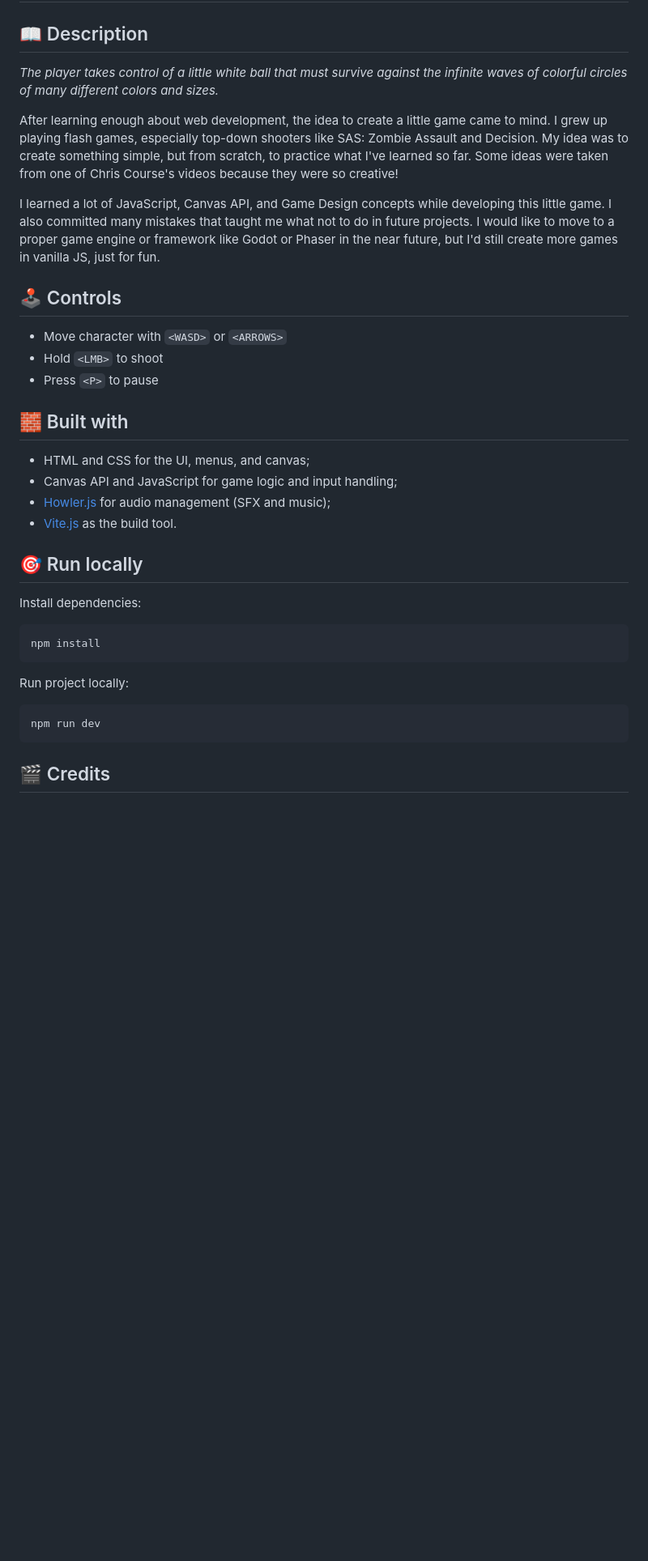
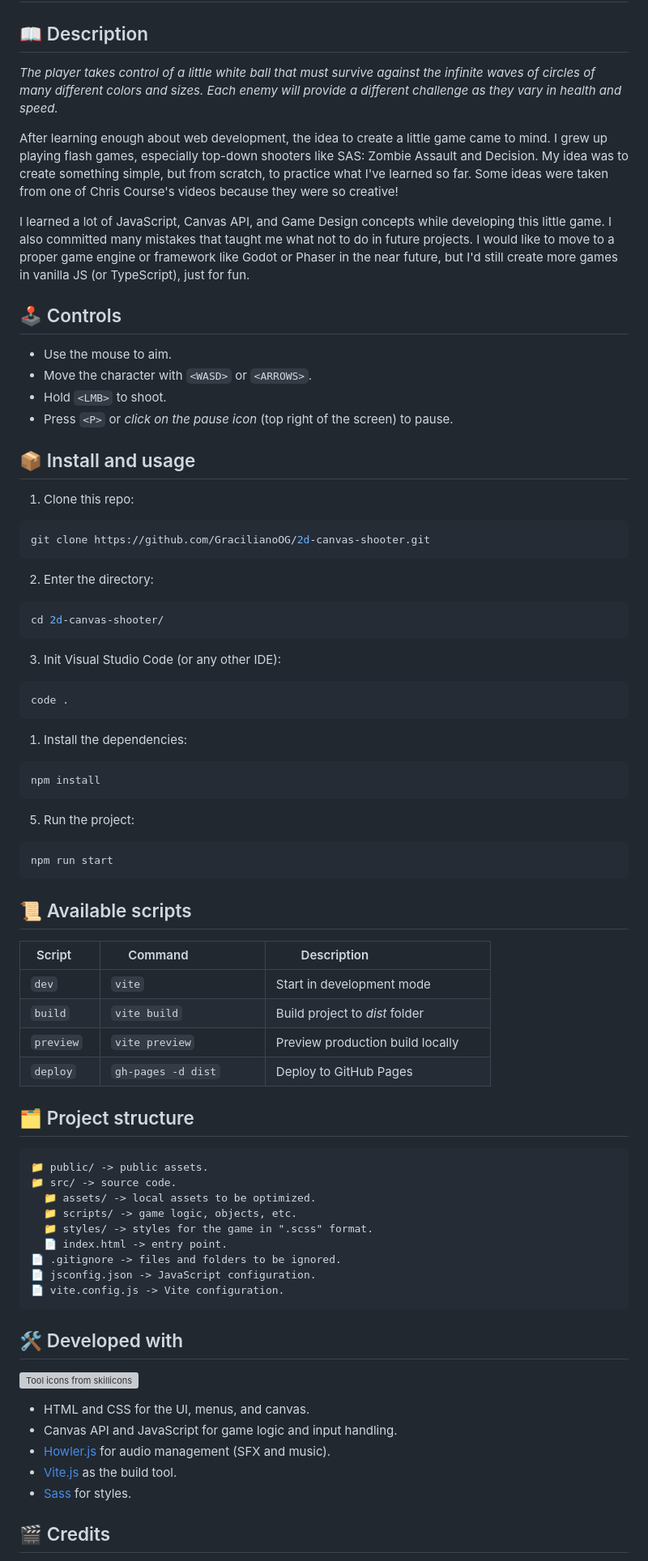
Before and after one commit to GracilianoOG/2d-canvas-shooter, a Markdown page: README.md, the part around one of its changes. Shown at 81% size. Rendered like a GitHub page; blank space fills up the shorter version; grey boxes are pictures that could not be loaded.

Commit message:
Improve README by adding more information

````diff
--- a/README.md
+++ b/README.md
@@ -2,38 +2,83 @@
 
 ## 📖 Description
 
-_The player takes control of a little white ball that must survive against the infinite waves of colorful circles of many different colors and sizes._
+_The player takes control of a little white ball that must survive against the infinite waves of circles of many different colors and sizes. Each enemy will provide a different challenge as they vary in health and speed._
 
 After learning enough about web development, the idea to create a little game came to mind. I grew up playing flash games, especially top-down shooters like SAS: Zombie Assault and Decision. My idea was to create something simple, but from scratch, to practice what I've learned so far. Some ideas were taken from one of Chris Course's videos because they were so creative!
 
-I learned a lot of JavaScript, Canvas API, and Game Design concepts while developing this little game. I also committed many mistakes that taught me what not to do in future projects. I would like to move to a proper game engine or framework like Godot or Phaser in the near future, but I'd still create more games in vanilla JS, just for fun.
+I learned a lot of JavaScript, Canvas API, and Game Design concepts while developing this little game. I also committed many mistakes that taught me what not to do in future projects. I would like to move to a proper game engine or framework like Godot or Phaser in the near future, but I'd still create more games in vanilla JS (or TypeScript), just for fun.
 
 ## 🕹️ Controls
 
-- Move character with `<WASD>` or `<ARROWS>`
-- Hold `<LMB>` to shoot
-- Press `<P>` to pause
+- Use the mouse to aim.
+- Move the character with `<WASD>` or `<ARROWS>`.
+- Hold `<LMB>` to shoot.
+- Press `<P>` or _click on the pause icon_ (top right of the screen) to pause.
 
-## 🧱 Built with
+## 📦 Install and usage
 
-- HTML and CSS for the UI, menus, and canvas;
-- Canvas API and JavaScript for game logic and input handling;
-- [Howler.js](https://howlerjs.com/) for audio management (SFX and music);
-- [Vite.js](https://vite.dev/) as the build tool.
+1. Clone this repo:
 
-## 🎯 Run locally
+```bash
+git clone https://github.com/GracilianoOG/2d-canvas-shooter.git
+```
 
-Install dependencies:
+2. Enter the directory:
 
+```bash
+cd 2d-canvas-shooter/
 ```
+
+3. Init Visual Studio Code (or any other IDE):
+
+```bash
+code .
+```
+
+1. Install the dependencies:
+
+```bash
 npm install
 ```
 
-Run project locally:
+5. Run the project:
+
+```bash
+npm run start
+```
+
+## 📜 Available scripts
+
+| Script      | Command                      | Description                             |
+| ----------- | ---------------------------- | --------------------------------------- |
+| `dev`       | `vite`                       | Start in development mode               |
+| `build`     | `vite build`                 | Build project to _dist_ folder          |
+| `preview`   | `vite preview`               | Preview production build locally        |
+| `deploy`    | `gh-pages -d dist`           | Deploy to GitHub Pages                  |
+
+## 🗂️ Project structure
 
 ```
-npm run dev
+📁 public/ -> public assets.
+📁 src/ -> source code.
+  📁 assets/ -> local assets to be optimized.
+  📁 scripts/ -> game logic, objects, etc.
+  📁 styles/ -> styles for the game in ".scss" format.
+  📄 index.html -> entry point.
+📄 .gitignore -> files and folders to be ignored.
+📄 jsconfig.json -> JavaScript configuration.
+📄 vite.config.js -> Vite configuration.
 ```
+
+## 🛠️ Developed with
+
+[![Tool icons from skillicons](https://skillicons.dev/icons?i=js,sass,vite,nodejs,npm,vscode)](https://skillicons.dev)
+
+- HTML and CSS for the UI, menus, and canvas.
+- Canvas API and JavaScript for game logic and input handling.
+- [Howler.js](https://howlerjs.com/) for audio management (SFX and music).
+- [Vite.js](https://vite.dev/) as the build tool.
+- [Sass](https://sass-lang.com/) for styles.
 
 ## 🎬 Credits
 
````
Also changed, not shown: other parts of README.md (+8 -2 lines).
